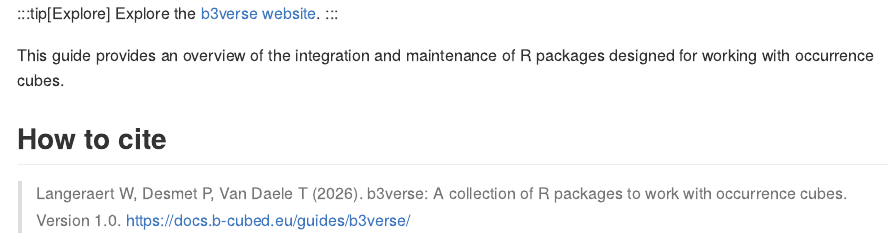
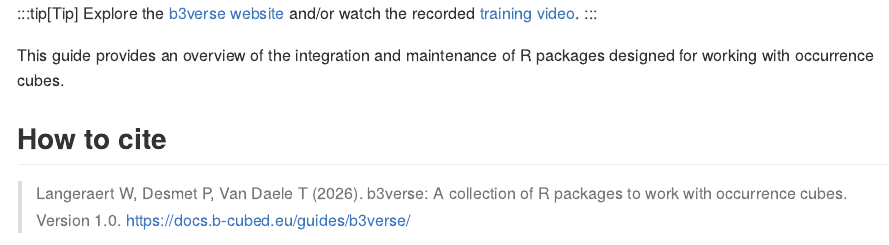
Before and after one commit to b-cubed-eu/documentation, an R Markdown document (src/content/docs/guides/b3verse.Rmd): the page in a window 1100 px wide, from its top. The pictures show the output file src/content/docs/guides/b3verse.md that the author committed with the source, drawn offline in the style of GitHub; long lines of code are wrapped; badge pictures from the web are left out.

Commit message:
Reference videos from guides

````diff
--- a/src/content/docs/guides/b3verse.Rmd
+++ b/src/content/docs/guides/b3verse.Rmd
@@ -11,8 +11,8 @@ knit: (function(inputFile, ...) {
 
 <!-- b3verse.md is generated from b3verse.Rmd Please edit that file -->
 
-:::tip[Explore]
-Explore the [b3verse website](https://b-cubed-eu.r-universe.dev/).
+:::tip[Tip]
+Explore the [b3verse website](https://b-cubed-eu.r-universe.dev/) and/or watch the recorded [training video](https://youtu.be/YPY8DZNBs7M).
 :::
 
 ```{r, include = FALSE}
````
Also changed, not shown: src/content/docs/guides/b3verse.md, src/content/docs/guides/dissimilarity-cube.md, src/content/docs/guides/invasibility-cube.md, src/content/docs/guides/occurrence-cube.md, src/content/docs/guides/suitability-cube.md.
